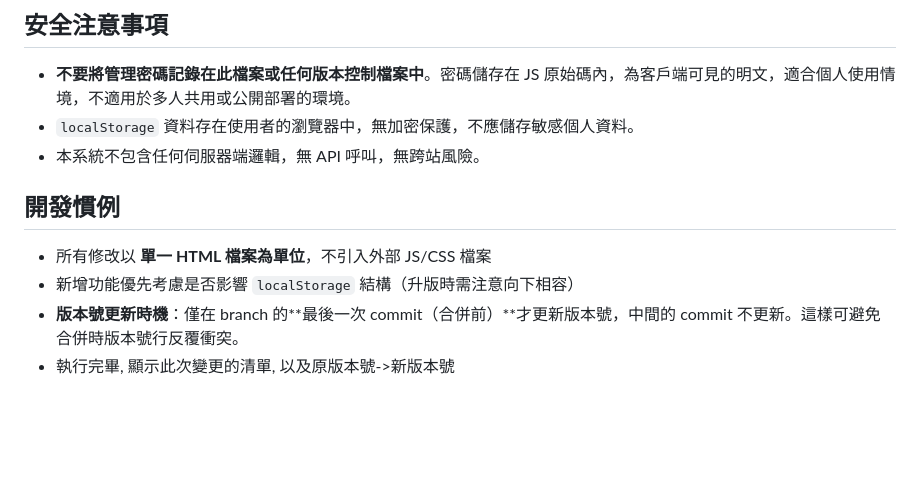
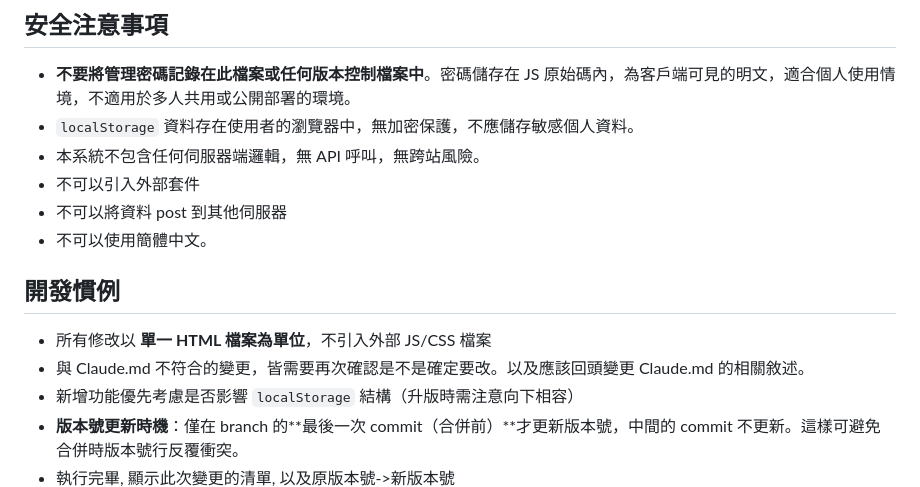
Before and after one commit to TaipeiAlan/Voca2000, a Markdown page: CLAUDE.md, the part around the change. Rendered like a GitHub page; blank space fills up the shorter version.

```diff
--- a/CLAUDE.md
+++ b/CLAUDE.md
@@ -9,10 +9,14 @@ Voca2000 是一個純前端的英文單字測驗系統，所有功能封裝在
 - **不要將管理密碼記錄在此檔案或任何版本控制檔案中**。密碼儲存在 JS 原始碼內，為客戶端可見的明文，適合個人使用情境，不適用於多人共用或公開部署的環境。
 - `localStorage` 資料存在使用者的瀏覽器中，無加密保護，不應儲存敏感個人資料。
 - 本系統不包含任何伺服器端邏輯，無 API 呼叫，無跨站風險。
+- 不可以引入外部套件
+- 不可以將資料 post 到其他伺服器
+- 不可以使用簡體中文。
 
 ## 開發慣例
 
 - 所有修改以 **單一 HTML 檔案為單位**，不引入外部 JS/CSS 檔案
+- 與 Claude.md 不符合的變更，皆需要再次確認是不是確定要改。以及應該回頭變更 Claude.md 的相關敘述。
 - 新增功能優先考慮是否影響 `localStorage` 結構（升版時需注意向下相容）
 - **版本號更新時機**：僅在 branch 的**最後一次 commit（合併前）**才更新版本號，中間的 commit 不更新。這樣可避免合併時版本號行反覆衝突。
 - 執行完畢, 顯示此次變更的清單, 以及原版本號->新版本號
```
